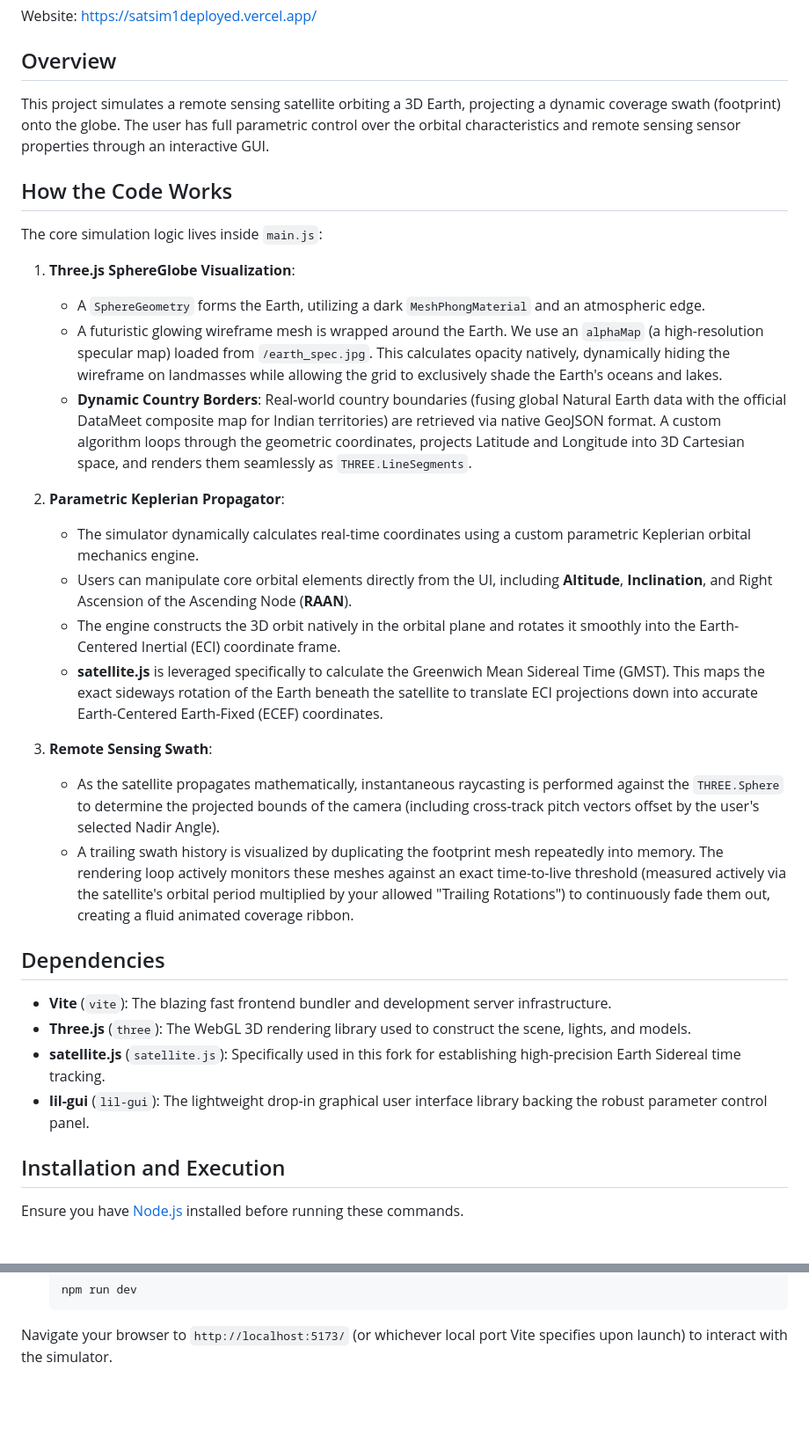
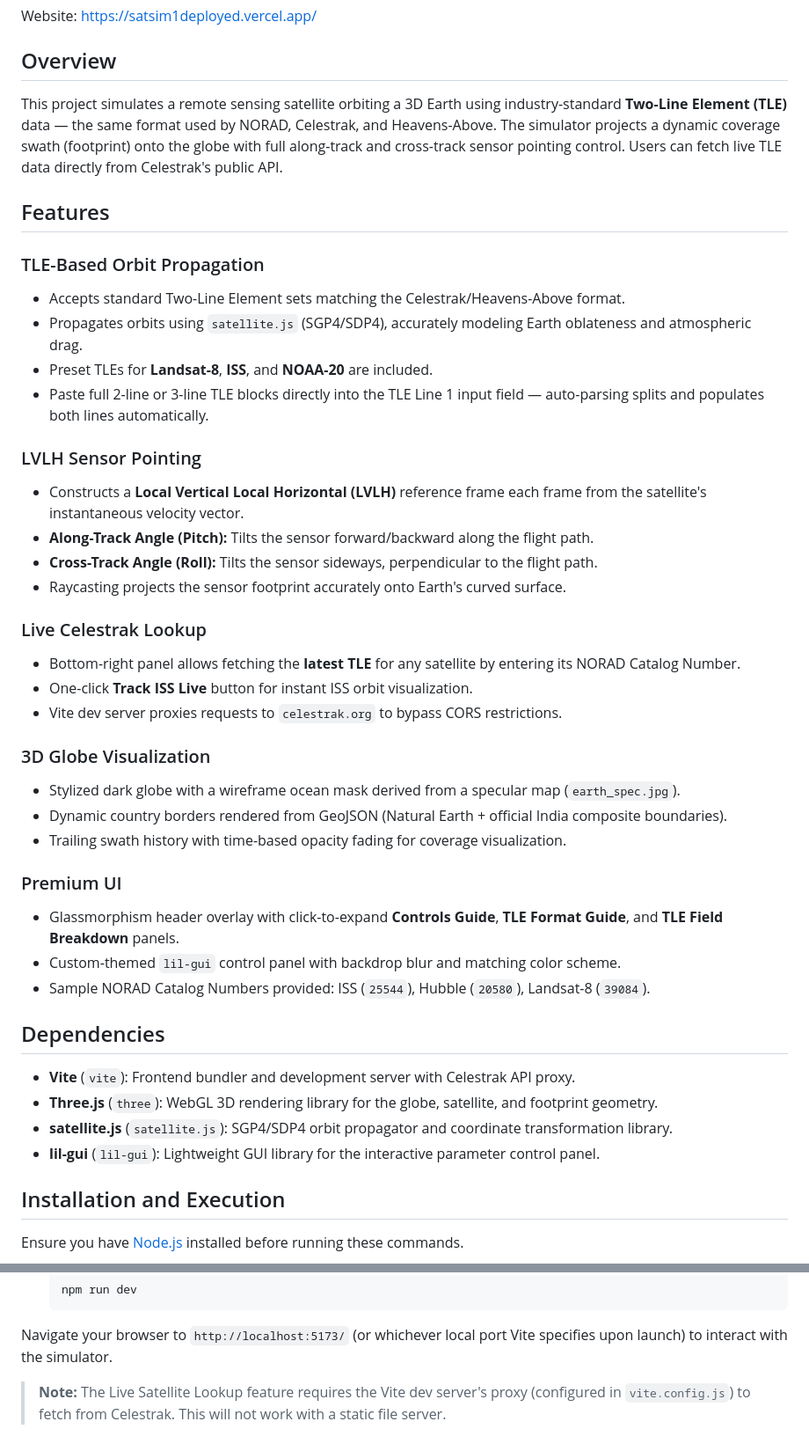
Before and after one commit to shrey160/sat_sim_1, a Markdown page: README.md, 2 parts joined by grey strips. Shown at 88% size. GitHub-like rendering; blank space fills up the shorter version.

Commit message:
updated readme and code_exp

````diff
--- a/README.md
+++ b/README.md
@@ -6,33 +6,43 @@ Website: https://satsim1deployed.vercel.app/
 
 ## Overview
 
-This project simulates a remote sensing satellite orbiting a 3D Earth, projecting a dynamic coverage swath (footprint) onto the globe. The user has full parametric control over the orbital characteristics and remote sensing sensor properties through an interactive GUI.
+This project simulates a remote sensing satellite orbiting a 3D Earth using industry-standard **Two-Line Element (TLE)** data — the same format used by NORAD, Celestrak, and Heavens-Above. The simulator projects a dynamic coverage swath (footprint) onto the globe with full along-track and cross-track sensor pointing control. Users can fetch live TLE data directly from Celestrak's public API.
 
-## How the Code Works
+## Features
 
-The core simulation logic lives inside `main.js`:
+### TLE-Based Orbit Propagation
+- Accepts standard Two-Line Element sets matching the Celestrak/Heavens-Above format.
+- Propagates orbits using `satellite.js` (SGP4/SDP4), accurately modeling Earth oblateness and atmospheric drag.
+- Preset TLEs for **Landsat-8**, **ISS**, and **NOAA-20** are included.
+- Paste full 2-line or 3-line TLE blocks directly into the TLE Line 1 input field — auto-parsing splits and populates both lines automatically.
 
-1. **Three.js SphereGlobe Visualization**:
-   - A `SphereGeometry` forms the Earth, utilizing a dark `MeshPhongMaterial` and an atmospheric edge.
-   - A futuristic glowing wireframe mesh is wrapped around the Earth. We use an `alphaMap` (a high-resolution specular map) loaded from `/earth_spec.jpg`. This calculates opacity natively, dynamically hiding the wireframe on landmasses while allowing the grid to exclusively shade the Earth's oceans and lakes.
-   - **Dynamic Country Borders**: Real-world country boundaries (fusing global Natural Earth data with the official DataMeet composite map for Indian territories) are retrieved via native GeoJSON format. A custom algorithm loops through the geometric coordinates, projects Latitude and Longitude into 3D Cartesian space, and renders them seamlessly as `THREE.LineSegments`.
+### LVLH Sensor Pointing
+- Constructs a **Local Vertical Local Horizontal (LVLH)** reference frame each frame from the satellite's instantaneous velocity vector.
+- **Along-Track Angle (Pitch):** Tilts the sensor forward/backward along the flight path.
+- **Cross-Track Angle (Roll):** Tilts the sensor sideways, perpendicular to the flight path.
+- Raycasting projects the sensor footprint accurately onto Earth's curved surface.
 
-2. **Parametric Keplerian Propagator**:
-   - The simulator dynamically calculates real-time coordinates using a custom parametric Keplerian orbital mechanics engine.
-   - Users can manipulate core orbital elements directly from the UI, including **Altitude**, **Inclination**, and Right Ascension of the Ascending Node (**RAAN**).
-   - The engine constructs the 3D orbit natively in the orbital plane and rotates it smoothly into the Earth-Centered Inertial (ECI) coordinate frame.
-   - **satellite.js** is leveraged specifically to calculate the Greenwich Mean Sidereal Time (GMST). This maps the exact sideways rotation of the Earth beneath the satellite to translate ECI projections down into accurate Earth-Centered Earth-Fixed (ECEF) coordinates.
+### Live Celestrak Lookup
+- Bottom-right panel allows fetching the **latest TLE** for any satellite by entering its NORAD Catalog Number.
+- One-click **Track ISS Live** button for instant ISS orbit visualization.
+- Vite dev server proxies requests to `celestrak.org` to bypass CORS restrictions.
 
-3. **Remote Sensing Swath**:
-   - As the satellite propagates mathematically, instantaneous raycasting is performed against the `THREE.Sphere` to determine the projected bounds of the camera (including cross-track pitch vectors offset by the user's selected Nadir Angle).
-   - A trailing swath history is visualized by duplicating the footprint mesh repeatedly into memory. The rendering loop actively monitors these meshes against an exact time-to-live threshold (measured actively via the satellite's orbital period multiplied by your allowed "Trailing Rotations") to continuously fade them out, creating a fluid animated coverage ribbon.
+### 3D Globe Visualization
+- Stylized dark globe with a wireframe ocean mask derived from a specular map (`earth_spec.jpg`).
+- Dynamic country borders rendered from GeoJSON (Natural Earth + official India composite boundaries).
+- Trailing swath history with time-based opacity fading for coverage visualization.
+
+### Premium UI
+- Glassmorphism header overlay with click-to-expand **Controls Guide**, **TLE Format Guide**, and **TLE Field Breakdown** panels.
+- Custom-themed `lil-gui` control panel with backdrop blur and matching color scheme.
+- Sample NORAD Catalog Numbers provided: ISS (`25544`), Hubble (`20580`), Landsat-8 (`39084`).
 
 ## Dependencies
 
-*   **Vite** (`vite`): The blazing fast frontend bundler and development server infrastructure.
-*   **Three.js** (`three`): The WebGL 3D rendering library used to construct the scene, lights, and models.
-*   **satellite.js** (`satellite.js`): Specifically used in this fork for establishing high-precision Earth Sidereal time tracking.
-*   **lil-gui** (`lil-gui`): The lightweight drop-in graphical user interface library backing the robust parameter control panel.
+* **Vite** (`vite`): Frontend bundler and development server with Celestrak API proxy.
+* **Three.js** (`three`): WebGL 3D rendering library for the globe, satellite, and footprint geometry.
+* **satellite.js** (`satellite.js`): SGP4/SDP4 orbit propagator and coordinate transformation library.
+* **lil-gui** (`lil-gui`): Lightweight GUI library for the interactive parameter control panel.
 
 ## Installation and Execution
 
@@ -54,3 +64,5 @@ Ensure you have [Node.js](https://nodejs.org/) installed before running these co
    ```
 
 Navigate your browser to `http://localhost:5173/` (or whichever local port Vite specifies upon launch) to interact with the simulator.
+
+> **Note:** The Live Satellite Lookup feature requires the Vite dev server's proxy (configured in `vite.config.js`) to fetch from Celestrak. This will not work with a static file server.
````
Also changed, not shown: CODE_EXPLANATION.md (+116 -79 lines).
